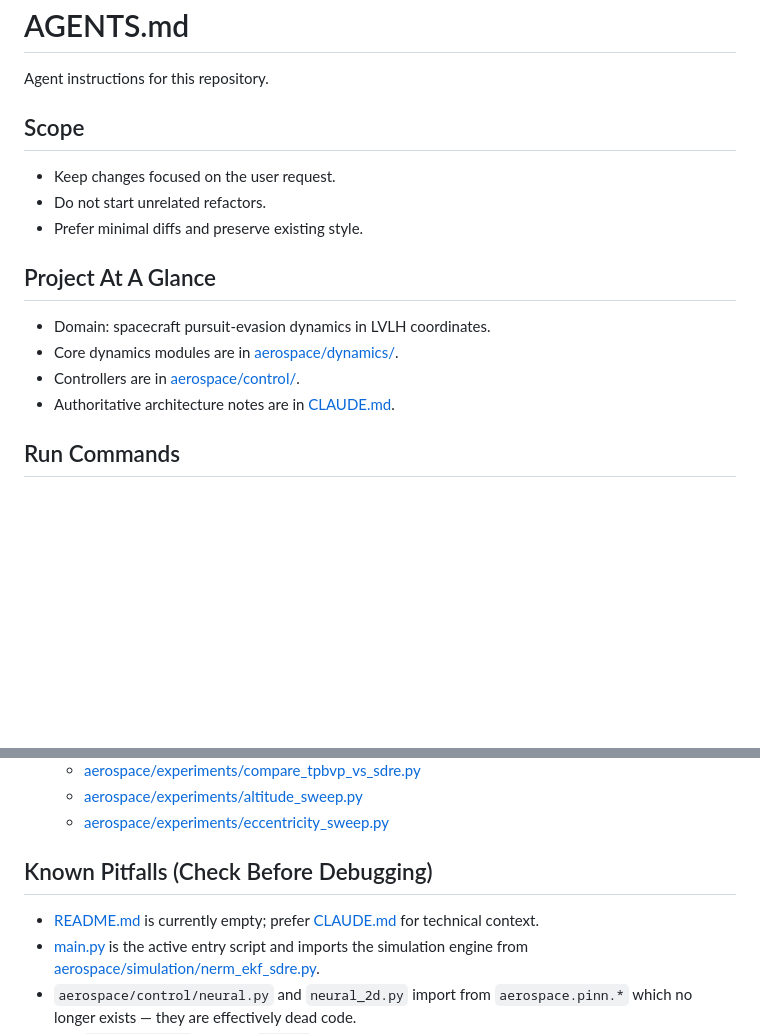
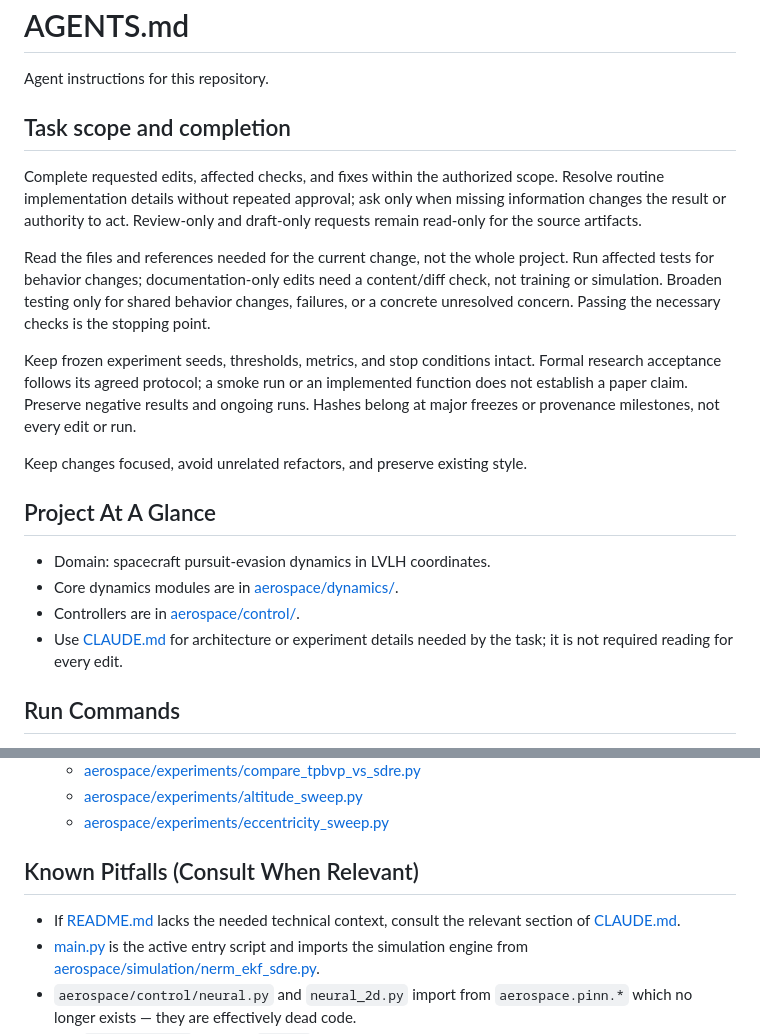
Before and after one commit to wjttdbx/python_ekf, a Markdown page: AGENTS.md, 2 parts joined by grey strips. GitHub-like rendering; blank space fills up the shorter version.

Commit message:
docs: 明确任务范围与验收标准

```diff
--- a/AGENTS.md
+++ b/AGENTS.md
@@ -2,18 +2,33 @@
 
 Agent instructions for this repository.
 
-## Scope
+## Task scope and completion
 
-- Keep changes focused on the user request.
-- Do not start unrelated refactors.
-- Prefer minimal diffs and preserve existing style.
+Complete requested edits, affected checks, and fixes within the authorized scope.
+Resolve routine implementation details without repeated approval; ask only when
+missing information changes the result or authority to act. Review-only and
+draft-only requests remain read-only for the source artifacts.
+
+Read the files and references needed for the current change, not the whole
+project. Run affected tests for behavior changes; documentation-only edits need
+a content/diff check, not training or simulation. Broaden testing only for shared
+behavior changes, failures, or a concrete unresolved concern. Passing the
+necessary checks is the stopping point.
+
+Keep frozen experiment seeds, thresholds, metrics, and stop conditions intact.
+Formal research acceptance follows its agreed protocol; a smoke run or an
+implemented function does not establish a paper claim. Preserve negative results
+and ongoing runs. Hashes belong at major freezes or provenance milestones, not
+every edit or run.
+
+Keep changes focused, avoid unrelated refactors, and preserve existing style.
 
 ## Project At A Glance
 
 - Domain: spacecraft pursuit-evasion dynamics in LVLH coordinates.
 - Core dynamics modules are in [aerospace/dynamics/](aerospace/dynamics/).
 - Controllers are in [aerospace/control/](aerospace/control/).
-- Authoritative architecture notes are in [CLAUDE.md](CLAUDE.md).
+- Use [CLAUDE.md](CLAUDE.md) for architecture or experiment details needed by the task; it is not required reading for every edit.
 
 ## Run Commands
 
@@ -51,9 +66,9 @@ Agent instructions for this repository.
   - [aerospace/experiments/altitude_sweep.py](aerospace/experiments/altitude_sweep.py)
   - [aerospace/experiments/eccentricity_sweep.py](aerospace/experiments/eccentricity_sweep.py)
 
-## Known Pitfalls (Check Before Debugging)
+## Known Pitfalls (Consult When Relevant)
 
-- [README.md](README.md) is currently empty; prefer [CLAUDE.md](CLAUDE.md) for technical context.
+- If [README.md](README.md) lacks the needed technical context, consult the relevant section of [CLAUDE.md](CLAUDE.md).
 - [main.py](main.py) is the active entry script and imports the simulation engine from [aerospace/simulation/nerm_ekf_sdre.py](aerospace/simulation/nerm_ekf_sdre.py).
 - `aerospace/control/neural.py` and `neural_2d.py` import from `aerospace.pinn.*` which no longer exists — they are effectively dead code.
 - Use `uv run python` not bare `python` — the system Python may be 3.8.
```
